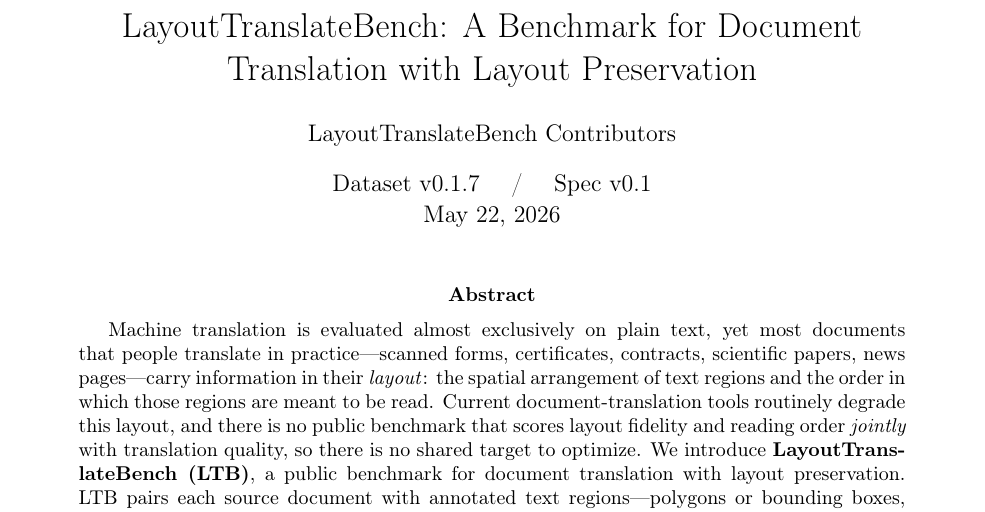
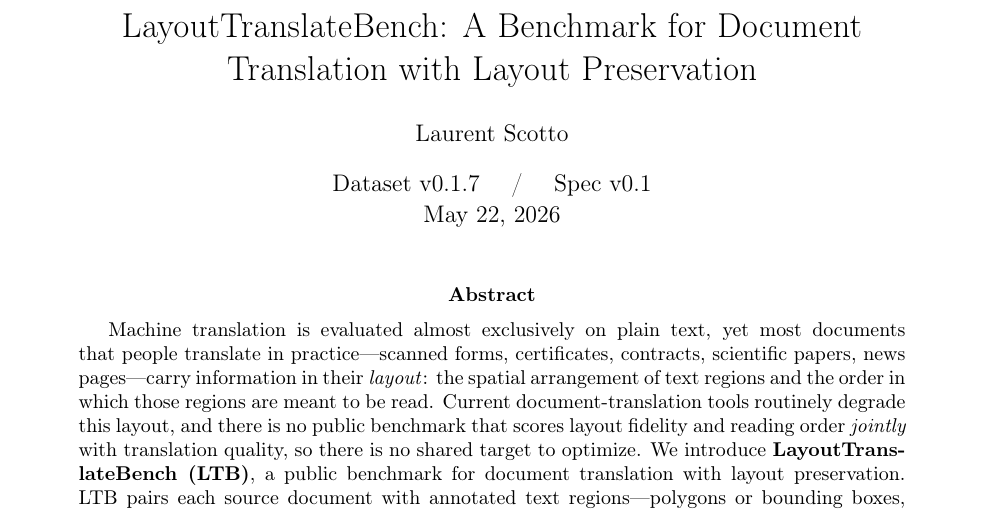
Before and after one commit to Lawrenzho-bit/LayoutTranslateBench, a LaTeX paper (paper/main.tex): part of page 1 of 14, cut so that both start at the same text. Compiled offline with pdfLaTeX.

Commit message:
Set preprint author

```diff
--- a/paper/main.tex
+++ b/paper/main.tex
@@ -27,8 +27,7 @@
 
 \title{LayoutTranslateBench: A Benchmark for Document\\ Translation with Layout Preservation}
 
-% TODO: real author names before arXiv submission
-\author{LayoutTranslateBench Contributors}
+\author{Laurent Scotto}
 \date{Dataset v0.1.7 \quad / \quad Spec v0.1 \\[2pt] \today}
 
 \begin{document}
```
